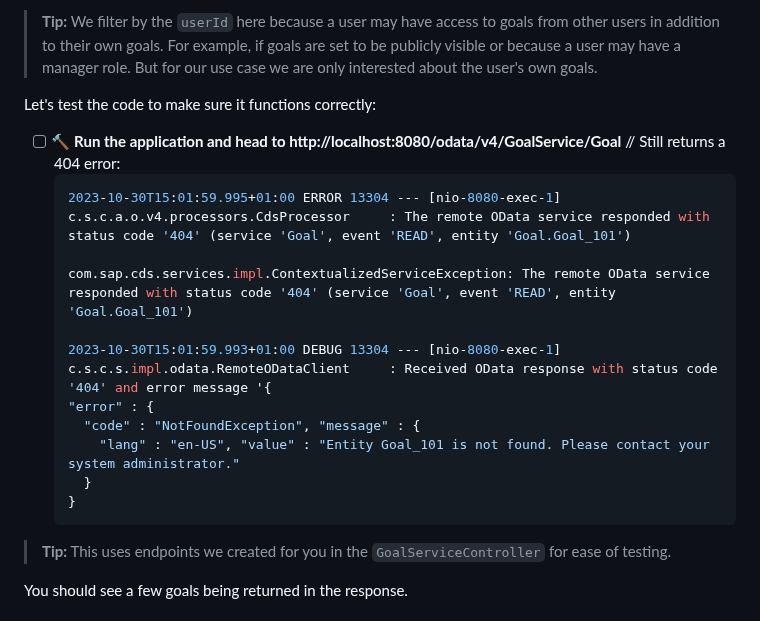
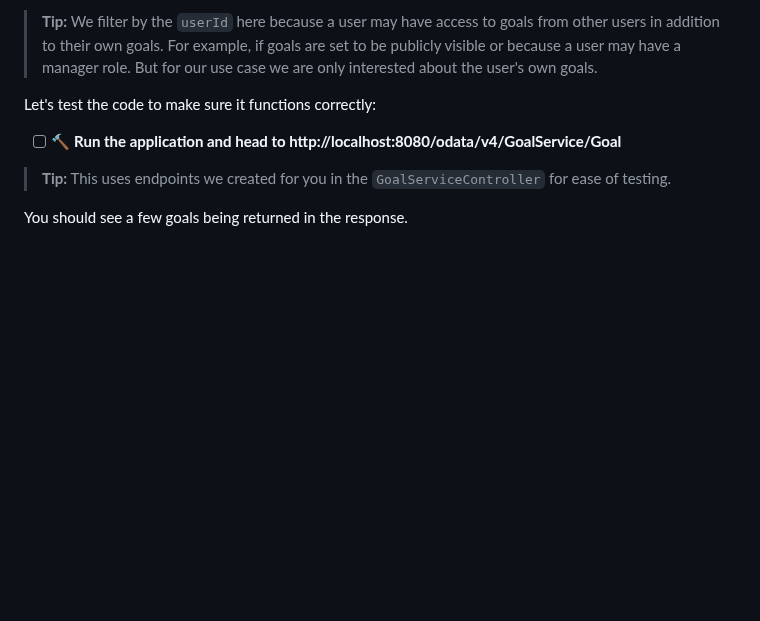
Before and after one commit to SAP-samples/teched2023-AD266, a Markdown page: exercises/ex4/README.md, the part around the change. GitHub-like rendering; blank space fills up the shorter version.

````diff
--- a/exercises/ex4/README.md
+++ b/exercises/ex4/README.md
@@ -69,19 +69,6 @@ We use the CQL Statement builder for [Select](https://cap.cloud.sap/docs/java/qu
 Let's test the code to make sure it functions correctly:
 
 - [ ] 🔨 **Run the application and head to http://localhost:8080/odata/v4/GoalService/Goal**
-  // Still returns a 404 error:
-  ```java
-  2023-10-30T15:01:59.995+01:00 ERROR 13304 --- [nio-8080-exec-1] c.s.c.a.o.v4.processors.CdsProcessor     : The remote OData service responded with status code '404' (service 'Goal', event 'READ', entity 'Goal.Goal_101')
-
-  com.sap.cds.services.impl.ContextualizedServiceException: The remote OData service responded with status code '404' (service 'Goal', event 'READ', entity 'Goal.Goal_101')
-
-  2023-10-30T15:01:59.993+01:00 DEBUG 13304 --- [nio-8080-exec-1] c.s.c.s.impl.odata.RemoteODataClient     : Received OData response with status code '404' and error message '{
-  "error" : {
-    "code" : "NotFoundException", "message" : {
-      "lang" : "en-US", "value" : "Entity Goal_101 is not found. Please contact your system administrator."
-    }
-  }
-  ```
 
 > **Tip:** This uses endpoints we created for you in the `GoalServiceController` for ease of testing.
 
````
